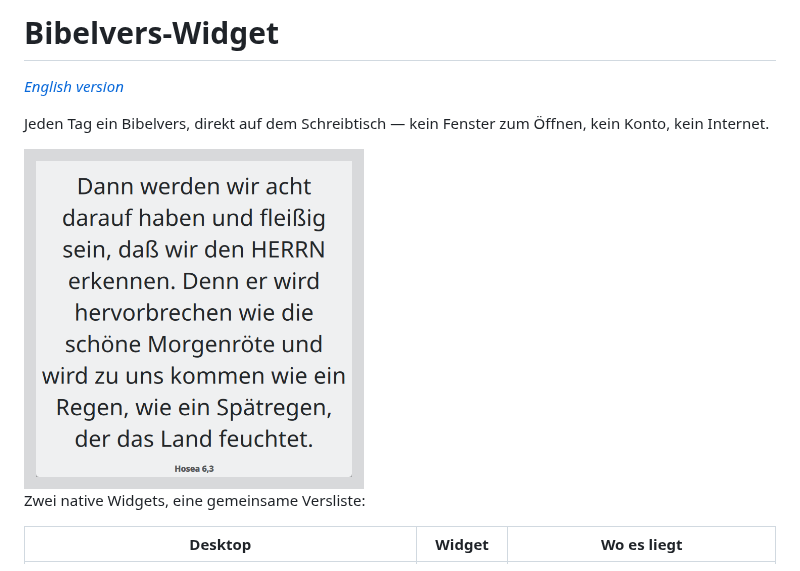
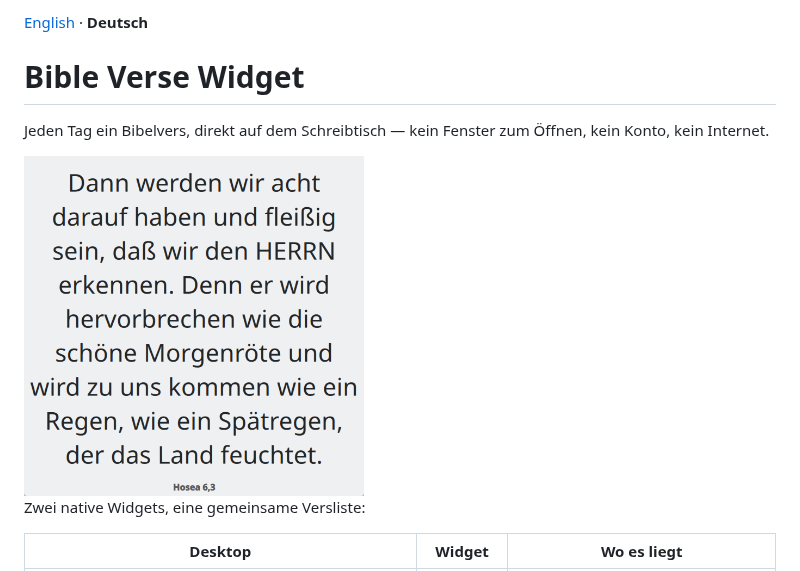
Before and after one commit to TechnikWeber/bible-verse-widget, a Markdown page: README.de.md, the part around the change. GitHub-like rendering; pictures changed too: docs/screenshot-de.png.

Commit message:
Match the README language switcher used across the other repos
First line, before the heading, current language bold and unlinked. The H1 is
the project name in both files, untranslated.

The screenshots lose the flat grey border that was padded around them; they
now show nothing but the widget itself.

```diff
--- a/README.de.md
+++ b/README.de.md
@@ -1,6 +1,6 @@
-# Bibelvers-Widget
+[English](README.md) · **Deutsch**
 
-*[English version](README.md)*
+# Bible Verse Widget
 
 Jeden Tag ein Bibelvers, direkt auf dem Schreibtisch — kein Fenster zum Öffnen,
 kein Konto, kein Internet.
```
Also changed, not shown: README.md (+2 -2 lines), docs/screenshot.png.
